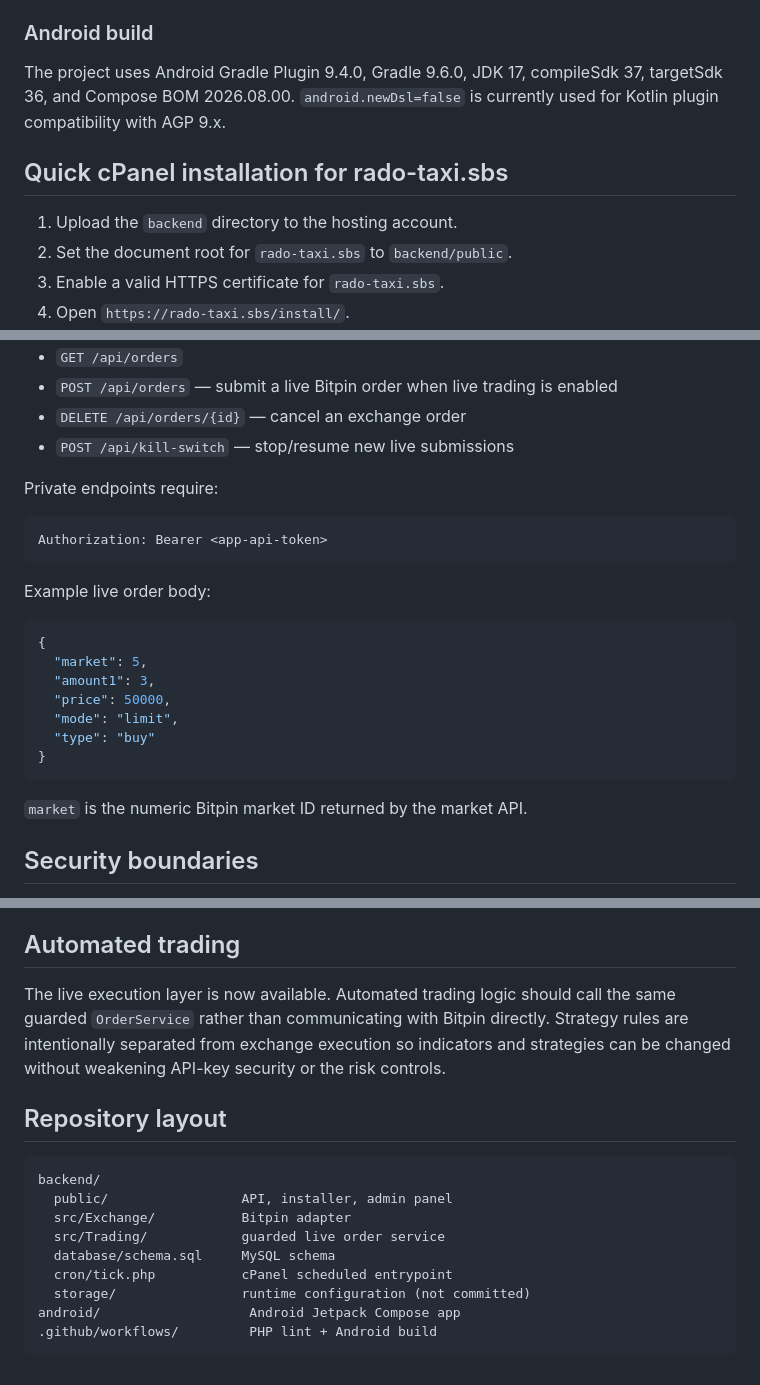
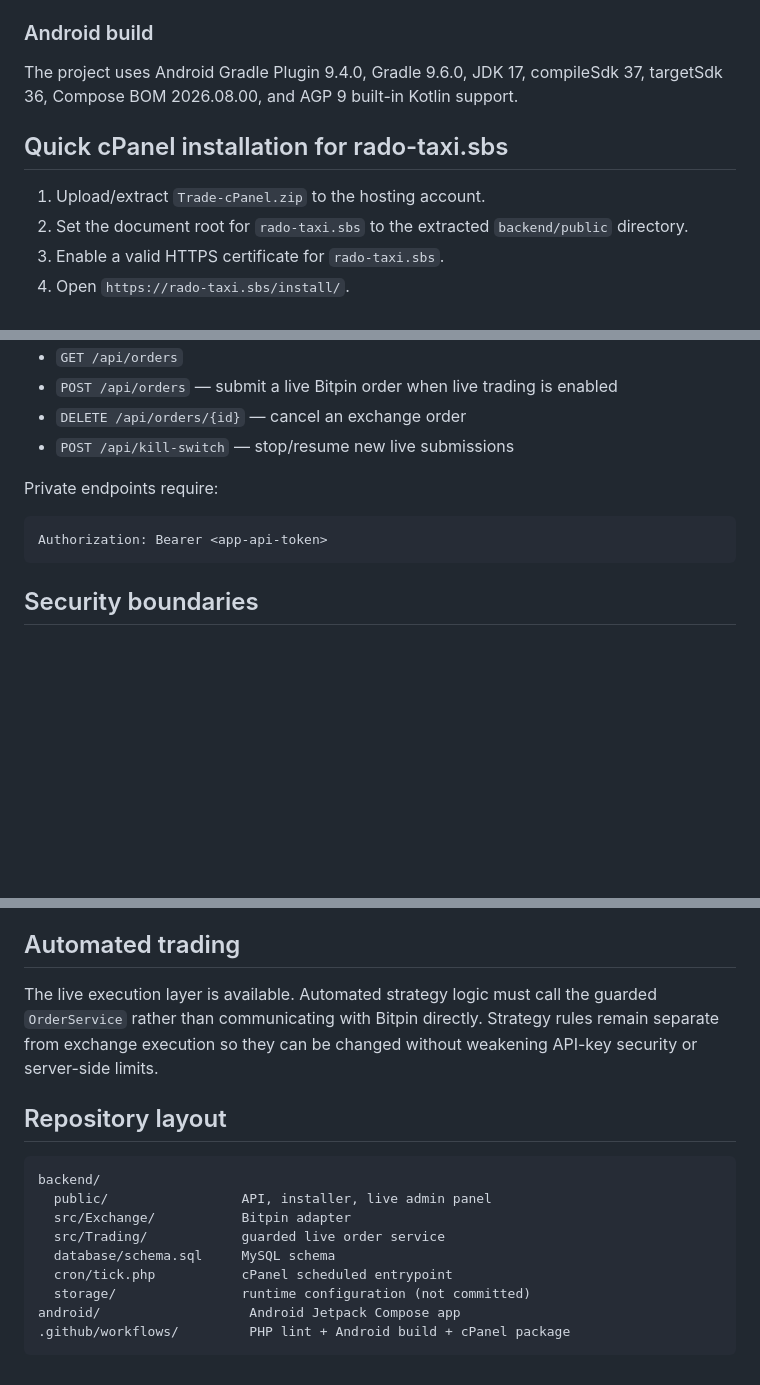
Before and after one commit to hazhanhasani/Trade, a Markdown page: README.md, 3 parts joined by grey strips. GitHub-like rendering; blank space fills up the shorter version.

Commit message:
docs: align README with successful AGP 9 build

````diff
--- a/README.md
+++ b/README.md
@@ -36,12 +36,12 @@ Implemented:
 
 ### Android build
 
-The project uses Android Gradle Plugin 9.4.0, Gradle 9.6.0, JDK 17, compileSdk 37, targetSdk 36, and Compose BOM 2026.08.00. `android.newDsl=false` is currently used for Kotlin plugin compatibility with AGP 9.x.
+The project uses Android Gradle Plugin 9.4.0, Gradle 9.6.0, JDK 17, compileSdk 37, targetSdk 36, Compose BOM 2026.08.00, and AGP 9 built-in Kotlin support.
 
 ## Quick cPanel installation for rado-taxi.sbs
 
-1. Upload the `backend` directory to the hosting account.
-2. Set the document root for `rado-taxi.sbs` to `backend/public`.
+1. Upload/extract `Trade-cPanel.zip` to the hosting account.
+2. Set the document root for `rado-taxi.sbs` to the extracted `backend/public` directory.
 3. Enable a valid HTTPS certificate for `rado-taxi.sbs`.
 4. Open `https://rado-taxi.sbs/install/`.
 5. Enter database/admin details plus Bitpin API Key and Secret.
@@ -95,20 +95,6 @@ Private endpoints require:
 Authorization: Bearer <app-api-token>
 ```
 
-Example live order body:
-
-```json
-{
-  "market": 5,
-  "amount1": 3,
-  "price": 50000,
-  "mode": "limit",
-  "type": "buy"
-}
-```
-
-`market` is the numeric Bitpin market ID returned by the market API.
-
 ## Security boundaries
 
 - Never commit or embed the real Bitpin API Key/Secret in GitHub or Android.
@@ -121,18 +107,18 @@ Example live order body:
 
 ## Automated trading
 
-The live execution layer is now available. Automated trading logic should call the same guarded `OrderService` rather than communicating with Bitpin directly. Strategy rules are intentionally separated from exchange execution so indicators and strategies can be changed without weakening API-key security or the risk controls.
+The live execution layer is available. Automated strategy logic must call the guarded `OrderService` rather than communicating with Bitpin directly. Strategy rules remain separate from exchange execution so they can be changed without weakening API-key security or server-side limits.
 
 ## Repository layout
 
 ```text
 backend/
-  public/                 API, installer, admin panel
+  public/                 API, installer, live admin panel
   src/Exchange/           Bitpin adapter
   src/Trading/            guarded live order service
   database/schema.sql     MySQL schema
   cron/tick.php           cPanel scheduled entrypoint
   storage/                runtime configuration (not committed)
 android/                   Android Jetpack Compose app
-.github/workflows/         PHP lint + Android build
+.github/workflows/         PHP lint + Android build + cPanel package
 ```
````
Also changed, not shown: other parts of README.md (+2 -2 lines).
